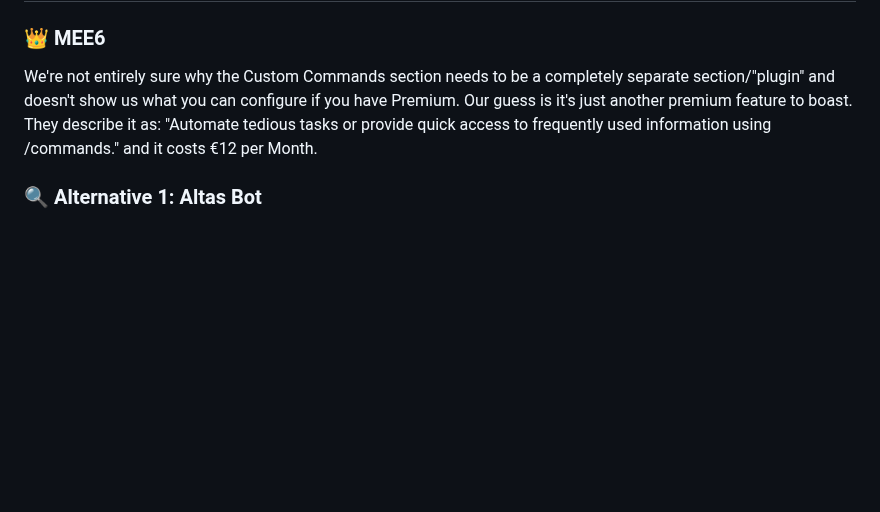
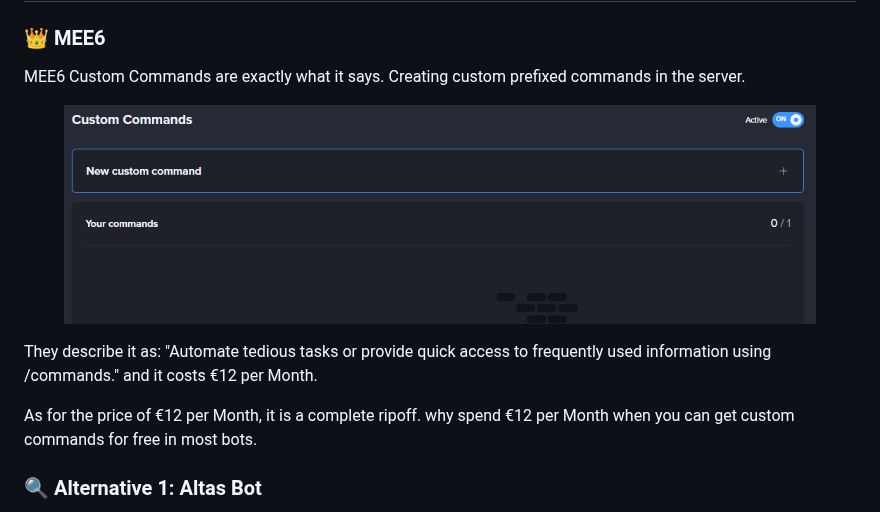
Before and after one commit to realCmdData/alternativestomee6, a Markdown page: mee6-plugin-replacements/server-management/custom-commands.md, the part around the change. GitHub-like rendering; pictures changed too: .gitbook/assets/image (44).png (added); blank space fills up the shorter version.

Commit message:
GITBOOK-13: No subject

```diff
--- a/mee6-plugin-replacements/server-management/custom-commands.md
+++ b/mee6-plugin-replacements/server-management/custom-commands.md
@@ -2,7 +2,13 @@
 
 ### 👑 MEE6
 
-We're not entirely sure why the Custom Commands section needs to be a completely separate section/"plugin" and doesn't show us what you can configure if you have Premium. Our guess is it's just another premium feature to boast. They describe it as: "Automate tedious tasks or provide quick access to frequently used information using /commands." and it costs €12 per Month.
+MEE6 Custom Commands are exactly what it says. Creating custom prefixed commands in the server.
+
+<figure><img src="../../.gitbook/assets/image (44).png" alt=""><figcaption></figcaption></figure>
+
+They describe it as: "Automate tedious tasks or provide quick access to frequently used information using /commands." and it costs €12 per Month.
+
+As for the price of €12 per Month, it is a complete ripoff. why spend €12 per Month when you can get custom commands for free in most bots.
 
 ### 🔍 Alternative 1: Altas Bot
 
```
